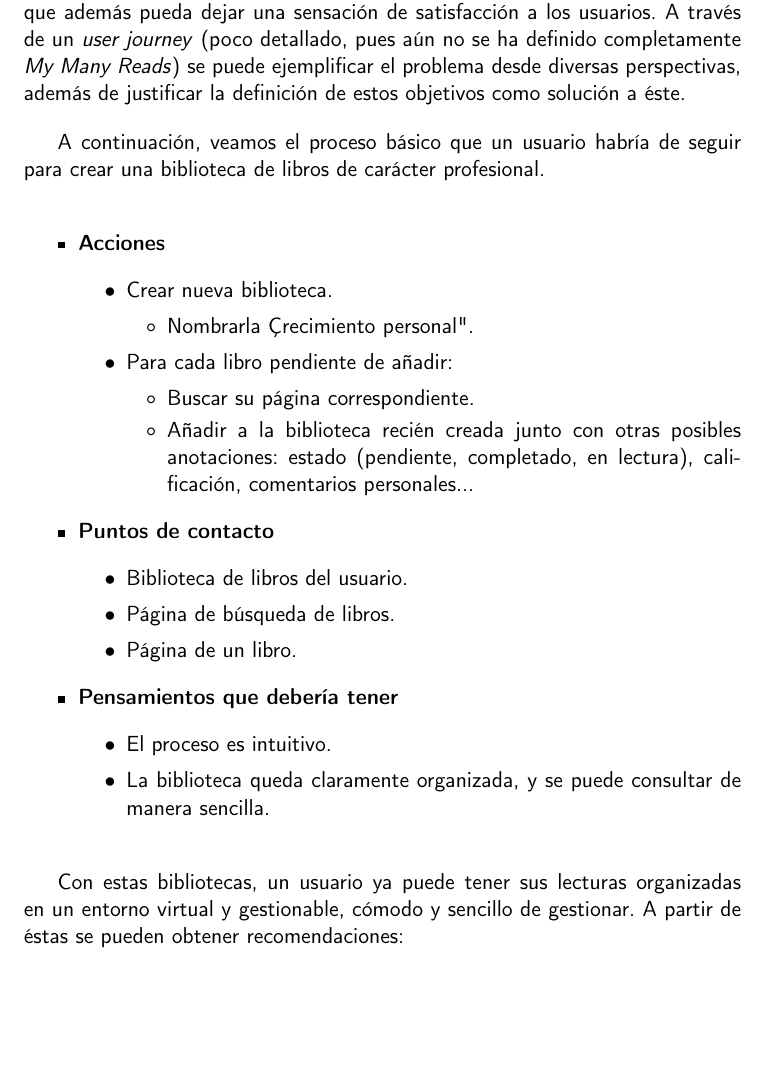
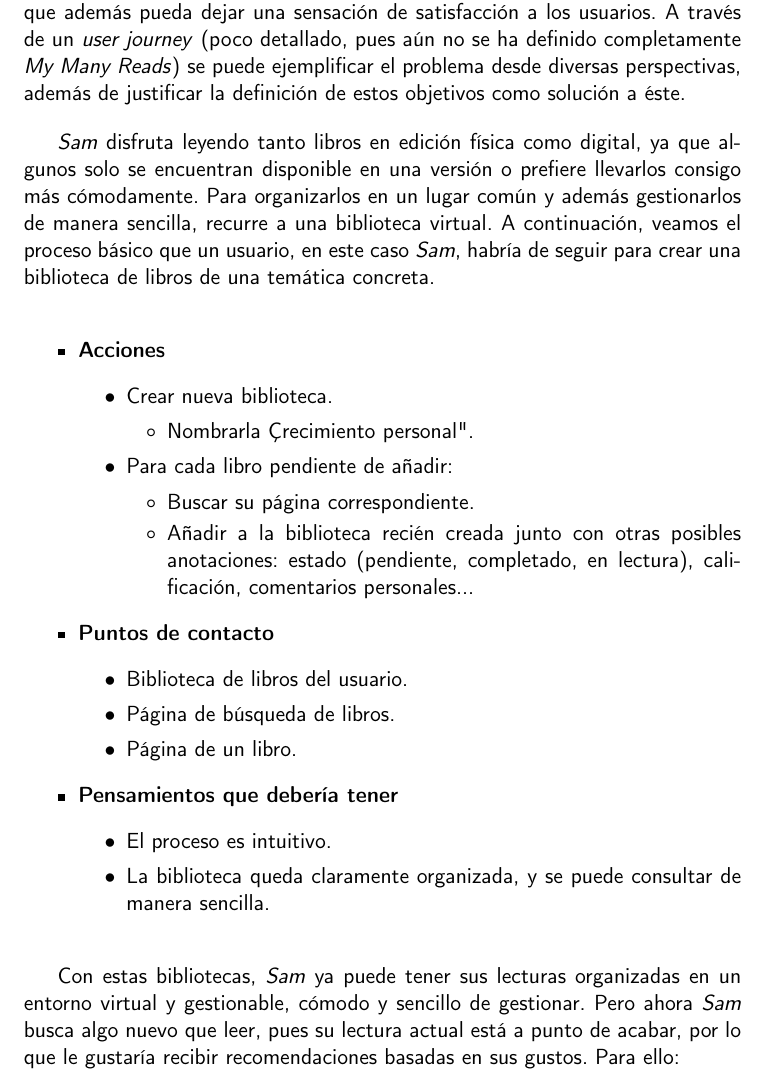
Before and after one commit to Anglepi/My-Many-Reads, a LaTeX book (docs/tex/proyecto.tex, which reads docs/tex/secciones/01_introduccion.tex): part of page 19 of 41, cut so that both start at the same text, the shorter picture padded with empty space. Compiled offline with pdfLaTeX.

Commit message:
#17 FIX wording, establishing a situation

```diff
--- a/docs/tex/secciones/01_introduccion.tex
+++ b/docs/tex/secciones/01_introduccion.tex
@@ -59,7 +59,7 @@ Estos dos últimos objetivos tienen cierta dependencia a que el proyecto se encu
 
 En esta sección se pretende demostrar cómo, a través del cumplimiento de los objetivos enumerados anteriormente, se ofrece una solución al problema descrito que además pueda dejar una sensación de satisfacción a los usuarios. A través de un \textit{user journey} (poco detallado, pues aún no se ha definido completamente \textit{My Many Reads}) se puede ejemplificar el problema desde diversas perspectivas, además de justificar la definición de estos objetivos como solución a éste.
 
-A continuación, veamos el proceso básico que un usuario habría de seguir para crear una biblioteca de libros de carácter profesional.
+\textit{Sam} disfruta leyendo tanto libros en edición física como digital, ya que algunos solo se encuentran disponible en una versión o prefiere llevarlos consigo más cómodamente. Para organizarlos en un lugar común y además gestionarlos de manera sencilla, recurre a una biblioteca virtual. A continuación, veamos el proceso básico que un usuario, en este caso \textit{Sam}, habría de seguir para crear una biblioteca de libros de una temática concreta.
 
 \begin{itemize}
     \item \textbf{Acciones}
@@ -87,7 +87,7 @@ A continuación, veamos el proceso básico que un usuario habría de seguir para
     \end{itemize}
 \end{itemize}
 
-Con estas bibliotecas, un usuario ya puede tener sus lecturas organizadas en un entorno virtual y gestionable, cómodo y sencillo de gestionar. A partir de éstas se pueden obtener recomendaciones:
+Con estas bibliotecas, \textit{Sam} ya puede tener sus lecturas organizadas en un entorno virtual y gestionable, cómodo y sencillo de gestionar. Pero ahora \textit{Sam} busca algo nuevo que leer, pues su lectura actual está a punto de acabar, por lo que le gustaría recibir recomendaciones basadas en sus gustos. Para ello:
 
 \begin{itemize}
     \item \textbf{Acciones}
```
